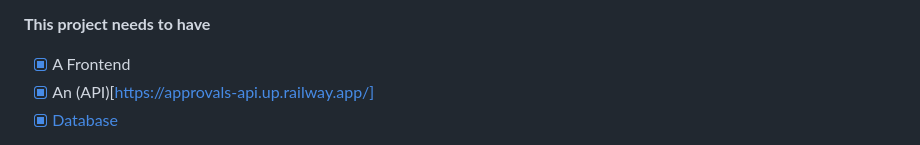
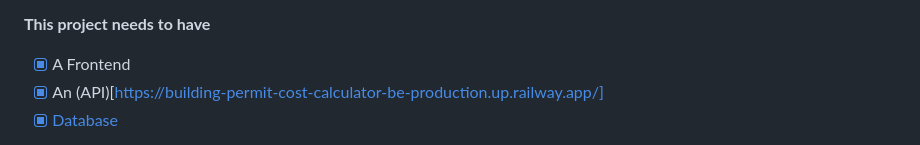
Before and after one commit to t-muthuri/building-permit-cost-calculator-be, a Markdown page: README.md, the part around one of its changes. GitHub-like rendering.

```diff
--- a/README.md
+++ b/README.md
@@ -120,7 +120,7 @@ Remove all data from the database and re-executes any post-synchronization handl
 
 **This project needs to have**
 * [x] A Frontend
-* [x] An (API)[https://approvals-api.up.railway.app/]
+* [x] An (API)[https://building-permit-cost-calculator-be-production.up.railway.app/]
 * [x] [Database](https://www.meetgor.com/django-deploy-railway/#google_vignette)
 * [] A blog post about what is built and why.
 * [] Documentation which includes system diagrams, API specs etc.
```
Also changed, not shown: other parts of README.md (+1 -1 lines).
